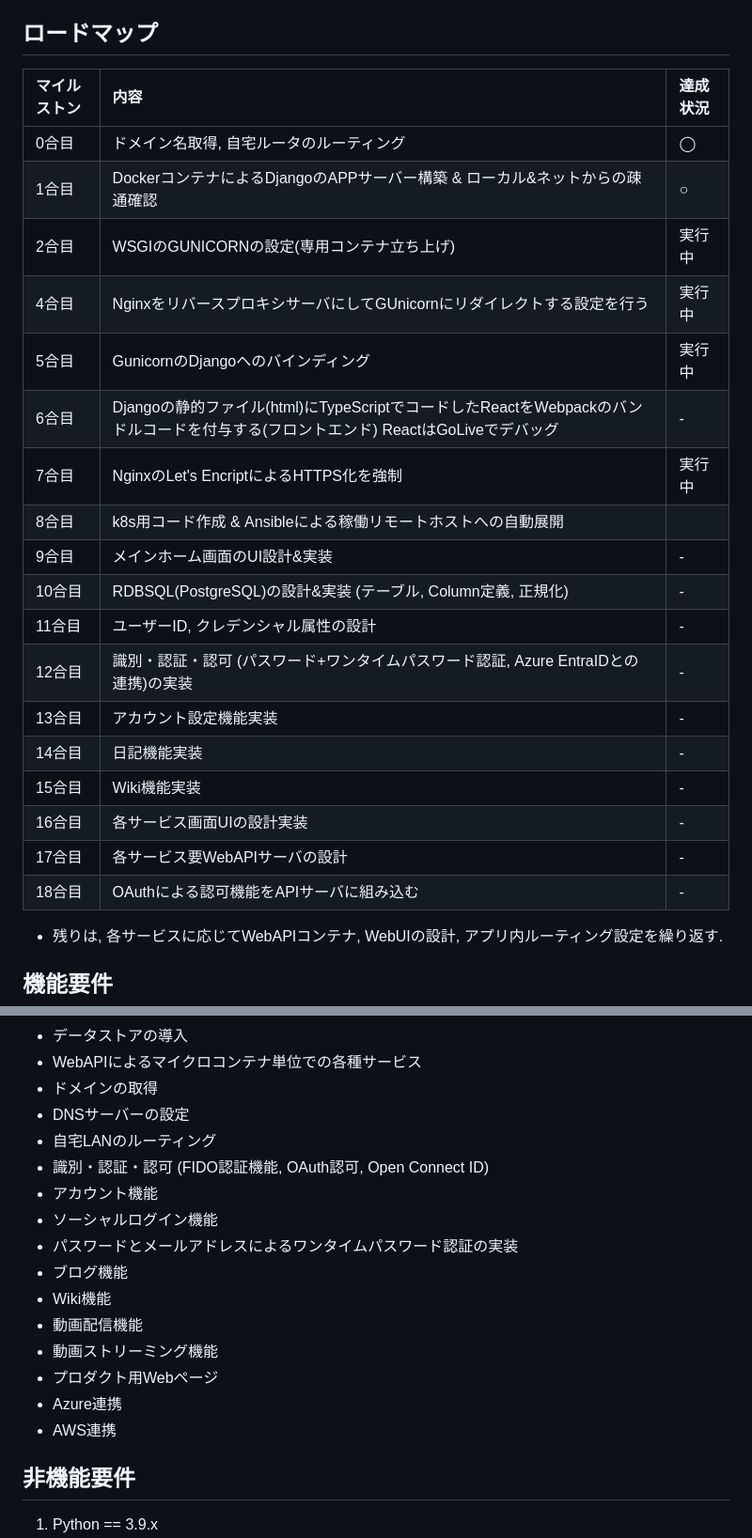
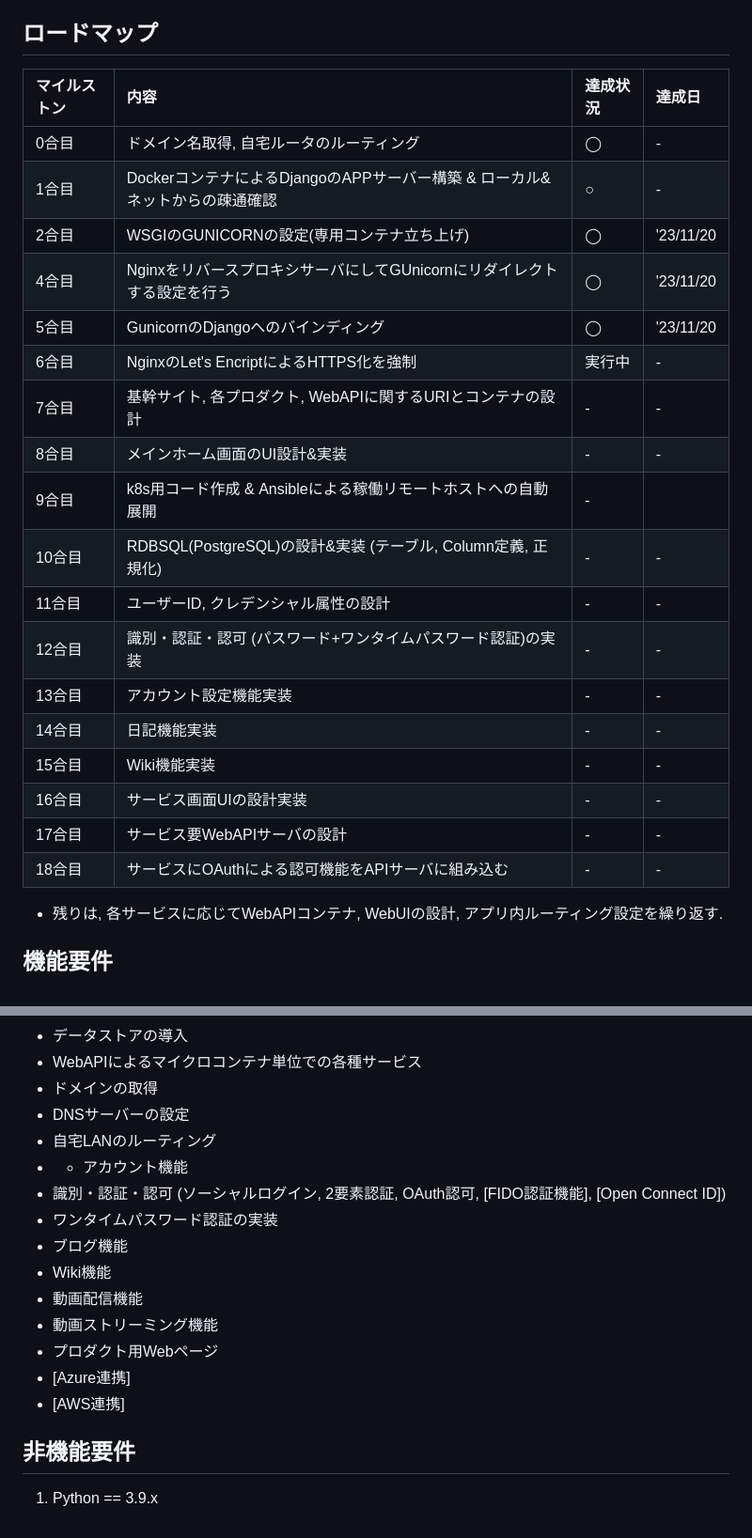
Before and after one commit to inoueshinichi/Dev_WebHomeProducts, a Markdown page: README.md, 2 parts joined by grey strips. Shown at 94% size. Rendered like a GitHub page.

```diff
--- a/README.md
+++ b/README.md
@@ -43,26 +43,26 @@ Web/API Server on home for various my application
 + ゆくゆくは, WebAPIを独立させてMobileに展開予定
 
 ## ロードマップ
-| マイルストン | 内容 | 達成状況 |
-| :-- | :-- | :-- |
-| 0合目 | ドメイン名取得, 自宅ルータのルーティング | ◯ |
-| 1合目 | DockerコンテナによるDjangoのAPPサーバー構築 & ローカル&ネットからの疎通確認 | ○ |
-| 2合目 | WSGIのGUNICORNの設定(専用コンテナ立ち上げ) | 実行中 |
-| 4合目 | NginxをリバースプロキシサーバにしてGUnicornにリダイレクトする設定を行う |  実行中 |
-| 5合目 | GunicornのDjangoへのバインディング | 実行中 |
-| 6合目 | Djangoの静的ファイル(html)にTypeScriptでコードしたReactをWebpackのバンドルコードを付与する(フロントエンド) ReactはGoLiveでデバッグ | - |
-| 7合目 | NginxのLet's EncriptによるHTTPS化を強制 | 実行中 |
-| 8合目 | k8s用コード作成 & Ansibleによる稼働リモートホストへの自動展開 |
-| 9合目 | メインホーム画面のUI設計&実装 | - |
-| 10合目 | RDBSQL(PostgreSQL)の設計&実装 (テーブル, Column定義, 正規化) | - |
-| 11合目 | ユーザーID, クレデンシャル属性の設計 | - |
-| 12合目 | 識別・認証・認可 (パスワード+ワンタイムパスワード認証, Azure EntraIDとの連携)の実装 | - |
-| 13合目 | アカウント設定機能実装 | - |
-| 14合目 | 日記機能実装 | - |
-| 15合目 | Wiki機能実装 | - |
-| 16合目 | 各サービス画面UIの設計実装 | - |
-| 17合目 | 各サービス要WebAPIサーバの設計 | - |
-| 18合目 | OAuthによる認可機能をAPIサーバに組み込む | - |
+| マイルストン | 内容 | 達成状況 | 達成日 |
+| :-- | :-- | :-- | :-- |
+| 0合目 | ドメイン名取得, 自宅ルータのルーティング | ◯ | - |
+| 1合目 | DockerコンテナによるDjangoのAPPサーバー構築 & ローカル&ネットからの疎通確認 | ○ | - |
+| 2合目 | WSGIのGUNICORNの設定(専用コンテナ立ち上げ) | ◯ | '23/11/20 |
+| 4合目 | NginxをリバースプロキシサーバにしてGUnicornにリダイレクトする設定を行う |  ◯ | '23/11/20 |
+| 5合目 | GunicornのDjangoへのバインディング | ◯ | '23/11/20 |
+| 6合目 | NginxのLet's EncriptによるHTTPS化を強制 | 実行中 | - |
+| 7合目 | 基幹サイト, 各プロダクト, WebAPIに関するURIとコンテナの設計 | - | - |
+| 8合目 | メインホーム画面のUI設計&実装 | - | - |
+| 9合目 | k8s用コード作成 & Ansibleによる稼働リモートホストへの自動展開 | - |
+| 10合目 | RDBSQL(PostgreSQL)の設計&実装 (テーブル, Column定義, 正規化) | - | - |
+| 11合目 | ユーザーID, クレデンシャル属性の設計 | - | - |
+| 12合目 | 識別・認証・認可 (パスワード+ワンタイムパスワード認証)の実装 | - | - |
+| 13合目 | アカウント設定機能実装 | - | - |
+| 14合目 | 日記機能実装 | - | - |
+| 15合目 | Wiki機能実装 | - | - |
+| 16合目 | サービス画面UIの設計実装 | - | - |
+| 17合目 | サービス要WebAPIサーバの設計 | - | - |
+| 18合目 | サービスにOAuthによる認可機能をAPIサーバに組み込む | - | - |
 + 残りは, 各サービスに応じてWebAPIコンテナ, WebUIの設計, アプリ内ルーティング設定を繰り返す.
 
 ## 機能要件
@@ -74,17 +74,16 @@ Web/API Server on home for various my application
 + ドメインの取得
 + DNSサーバーの設定
 + 自宅LANのルーティング
-+ 識別・認証・認可 (FIDO認証機能, OAuth認可, Open Connect ID)
-+ アカウント機能
-+ ソーシャルログイン機能
-+ パスワードとメールアドレスによるワンタイムパスワード認証の実装
++ + アカウント機能
++ 識別・認証・認可 (ソーシャルログイン, 2要素認証, OAuth認可, [FIDO認証機能], [Open Connect ID])
++ ワンタイムパスワード認証の実装
 + ブログ機能
 + Wiki機能
 + 動画配信機能
 + 動画ストリーミング機能
 + プロダクト用Webページ
-+ Azure連携
-+ AWS連携
++ [Azure連携]
++ [AWS連携]
 
 
 ## 非機能要件
```
